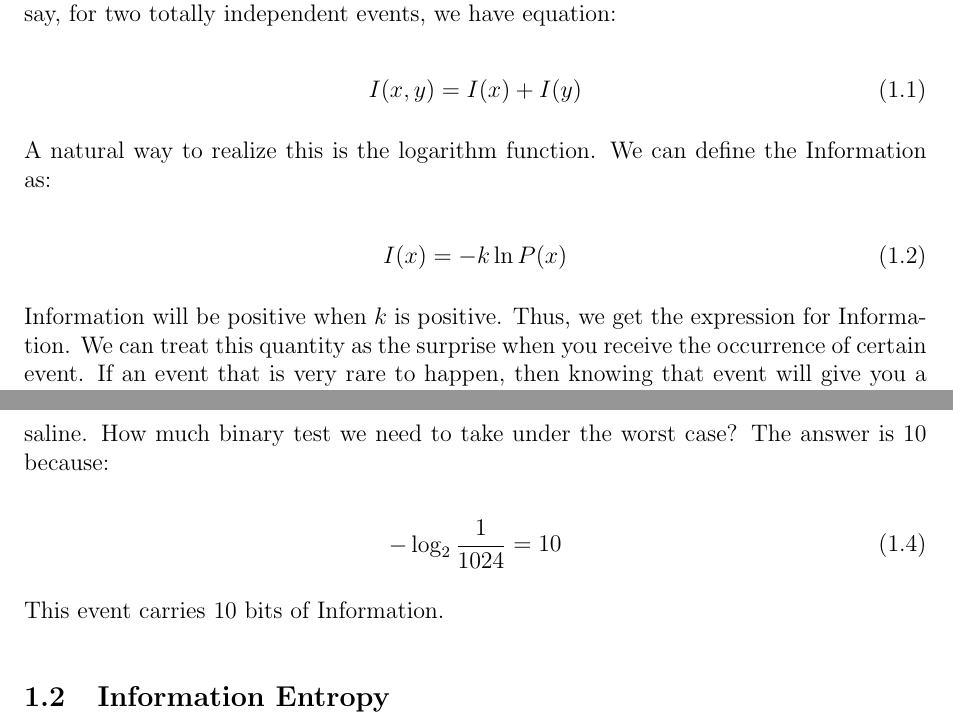
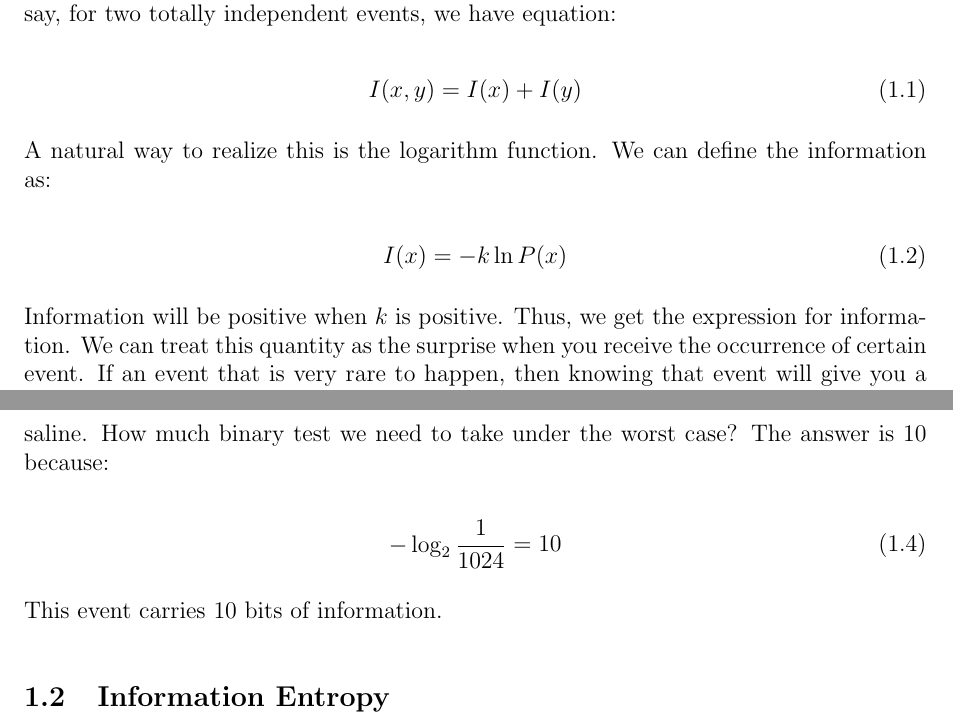
Before and after one commit to dongxianchao/Statistical_Physics_Notes, a LaTeX document (Information_theory/Information_theory.tex): two parts of pages 1 and 2 of 2, joined at a grey line, cut so that both start at the same text. Compiled offline with pdfLaTeX.

Commit message:
corrected some words

```diff
--- a/Information_theory/Information_theory.tex
+++ b/Information_theory/Information_theory.tex
@@ -15,13 +15,13 @@ Let's consider another case. For two totally independent events, like ``tomorrow
     I(x, y) = I(x) + I(y)
 \end{equation}
 
-A natural way to realize this is the logarithm function. We can define the Information as:
+A natural way to realize this is the logarithm function. We can define the information as:
 
 \begin{equation}
     I(x) = -k\ln P(x)
 \end{equation}
 
-Information will be positive when $k$ is positive. Thus, we get the expression for Information. We can treat this quantity as the surprise when you receive the occurrence of certain event. If an event that is very rare to happen, then knowing that event will give you a lot of information. In computer science or communication, the definition will usually be written as:
+Information will be positive when $k$ is positive. Thus, we get the expression for information. We can treat this quantity as the surprise when you receive the occurrence of certain event. If an event that is very rare to happen, then knowing that event will give you a lot of information. In computer science or communication, the definition will usually be written as:
 
 \begin{equation}
     I(x) = -\log_2 P(x)
@@ -33,7 +33,7 @@ Which can be directly interpreted into the unit of bits. The base of $2$ refers
     -\log_2 \frac{1}{1024} = 10
 \end{equation}
 
-This event carries $10$ bits of Information.
+This event carries $10$ bits of information.
 
 \subsection{Information Entropy}
 
```
Also changed, not shown: main.pdf.
